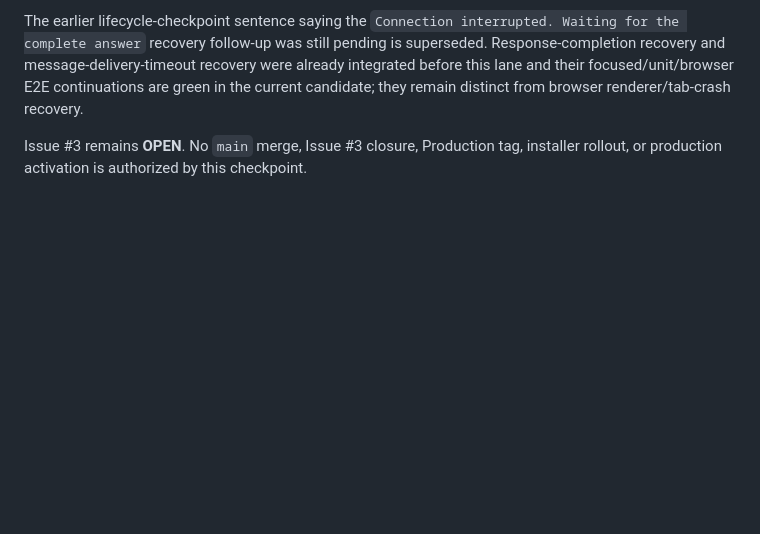
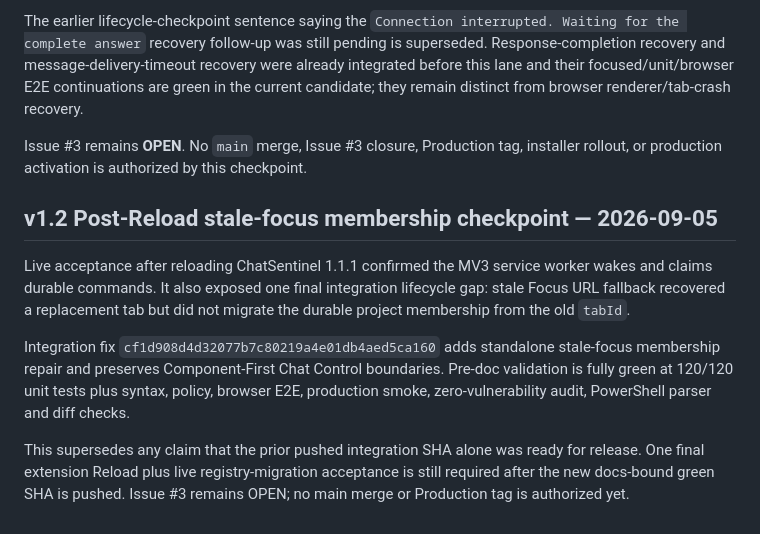
Before and after one commit to rezanory/ChatSentinel, a Markdown page: docs/CANONICAL_HANDOFF.md, the part around the change. Rendered like a GitHub page; blank space fills up the shorter version.

Commit message:
docs: bind stale-focus live acceptance fix

```diff
--- a/docs/CANONICAL_HANDOFF.md
+++ b/docs/CANONICAL_HANDOFF.md
@@ -85,3 +85,11 @@ Issue #3 acceptance surfaces are now represented in the integration candidate: b
 The earlier lifecycle-checkpoint sentence saying the `Connection interrupted. Waiting for the complete answer` recovery follow-up was still pending is superseded. Response-completion recovery and message-delivery-timeout recovery were already integrated before this lane and their focused/unit/browser E2E continuations are green in the current candidate; they remain distinct from browser renderer/tab-crash recovery.
 
 Issue #3 remains **OPEN**. No `main` merge, Issue #3 closure, Production tag, installer rollout, or production activation is authorized by this checkpoint.
+
+## v1.2 Post-Reload stale-focus membership checkpoint — 2026-09-05
+
+Live acceptance after reloading ChatSentinel 1.1.1 confirmed the MV3 service worker wakes and claims durable commands. It also exposed one final integration lifecycle gap: stale Focus URL fallback recovered a replacement tab but did not migrate the durable project membership from the old `tabId`.
+
+Integration fix `cf1d908d4d32077b7c80219a4e01db4aed5ca160` adds standalone stale-focus membership repair and preserves Component-First Chat Control boundaries. Pre-doc validation is fully green at 120/120 unit tests plus syntax, policy, browser E2E, production smoke, zero-vulnerability audit, PowerShell parser and diff checks.
+
+This supersedes any claim that the prior pushed integration SHA alone was ready for release. One final extension Reload plus live registry-migration acceptance is still required after the new docs-bound green SHA is pushed. Issue #3 remains OPEN; no main merge or Production tag is authorized yet.
```
Also changed, not shown: 2 other files.
